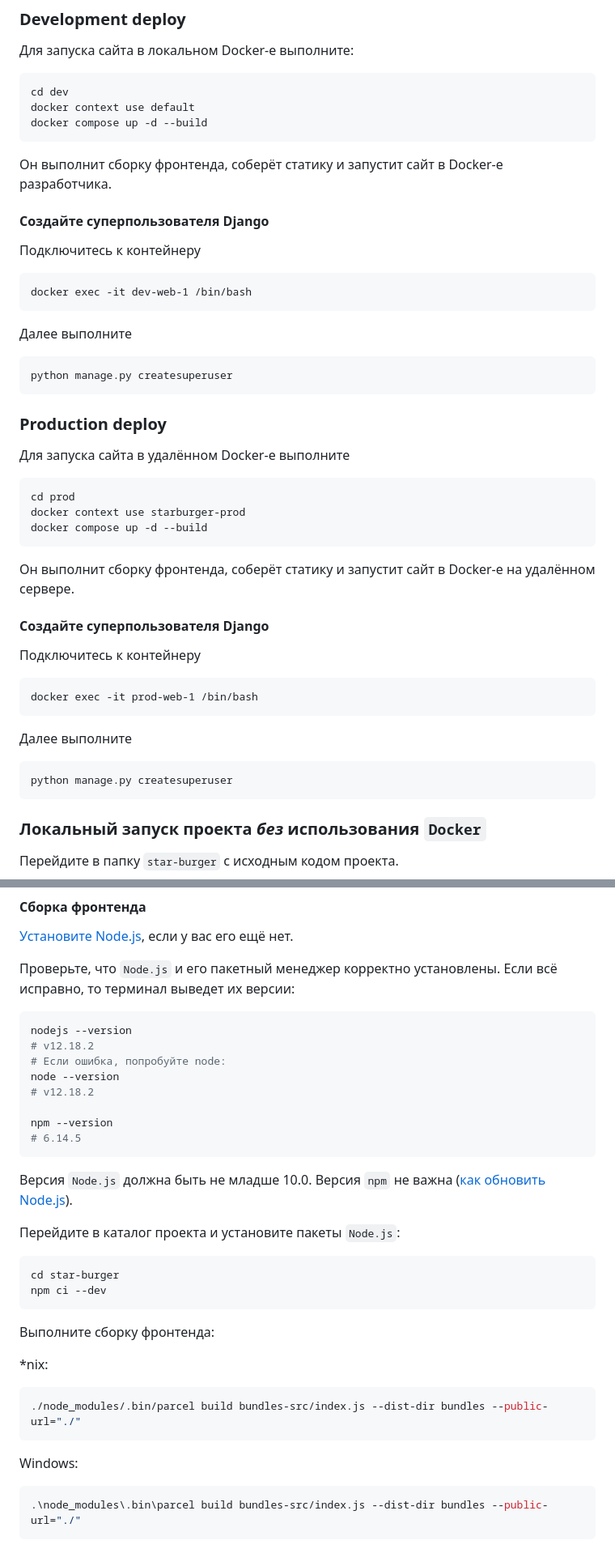
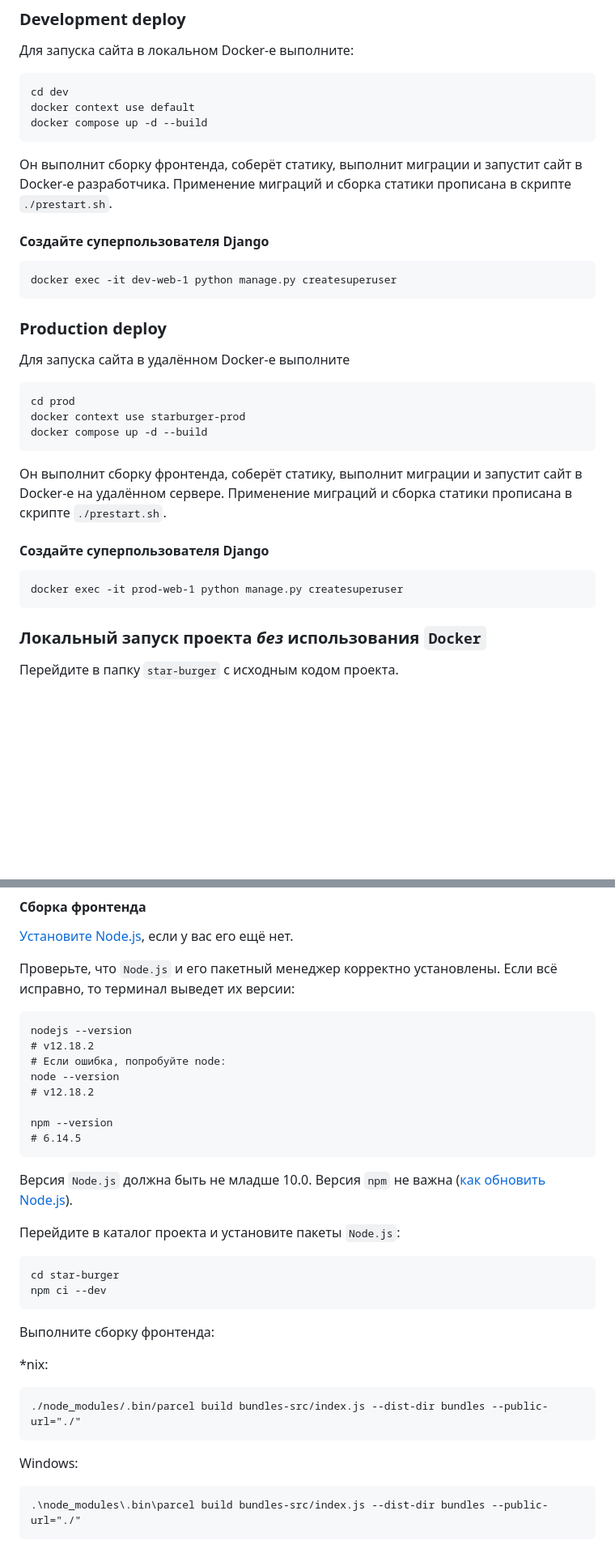
Before and after one commit to redbor24/starburger-docker, a Markdown page: README.md, 2 parts joined by grey strips. Shown: that part at 81% size. GitHub-like rendering; blank space fills up the shorter version.

Commit message:
`./prestart.sh` - точка вызова миграций и сборки статики

````diff
--- a/README.md
+++ b/README.md
@@ -72,16 +72,12 @@ cd dev
 docker context use default
 docker compose up -d --build
 ```
-Он выполнит сборку фронтенда, соберёт статику и запустит сайт в Docker-е разработчика.
+Он выполнит сборку фронтенда, соберёт статику, выполнит миграции и запустит сайт в Docker-е разработчика.
+Применение миграций и сборка статики прописана в скрипте `./prestart.sh`.
 
 #### Создайте суперпользователя Django
-Подключитесь к контейнеру
 ```commandline
-docker exec -it dev-web-1 /bin/bash
-```
-Далее выполните
-```commandline
-python manage.py createsuperuser
+docker exec -it dev-web-1 python manage.py createsuperuser
 ```
 
 ### Production deploy
@@ -91,17 +87,12 @@ cd prod
 docker context use starburger-prod
 docker compose up -d --build
 ```
-
-Он выполнит сборку фронтенда, соберёт статику и запустит сайт в Docker-е на удалённом сервере.
+Он выполнит сборку фронтенда, соберёт статику, выполнит миграции и запустит сайт в Docker-е на удалённом сервере.
+Применение миграций и сборка статики прописана в скрипте `./prestart.sh`.
 
 #### Создайте суперпользователя Django
-Подключитесь к контейнеру
 ```commandline
-docker exec -it prod-web-1 /bin/bash
-```
-Далее выполните
-```commandline
-python manage.py createsuperuser
+docker exec -it prod-web-1 python manage.py createsuperuser
 ```
 
 ### Локальный запуск проекта *без* использования `Docker`
@@ -120,7 +111,7 @@ venv\scripts\activate
 
 Проверьте, что `Node.js` и его пакетный менеджер корректно установлены. Если всё исправно, то терминал выведет их версии:
 
-```sh
+```commandline
 nodejs --version
 # v12.18.2
 # Если ошибка, попробуйте node:
@@ -136,7 +127,7 @@ npm --version
 
 Перейдите в каталог проекта и установите пакеты `Node.js`:
 
-```sh
+```commandline
 cd star-burger
 npm ci --dev
 ```
@@ -144,11 +135,11 @@ npm ci --dev
 Выполните сборку фронтенда:
 
 *nix:
-```sh
+```commandline
 ./node_modules/.bin/parcel build bundles-src/index.js --dist-dir bundles --public-url="./"
 ```
 Windows:
-```sh
+```commandline
 .\node_modules\.bin\parcel build bundles-src/index.js --dist-dir bundles --public-url="./"
 ```
 
````
